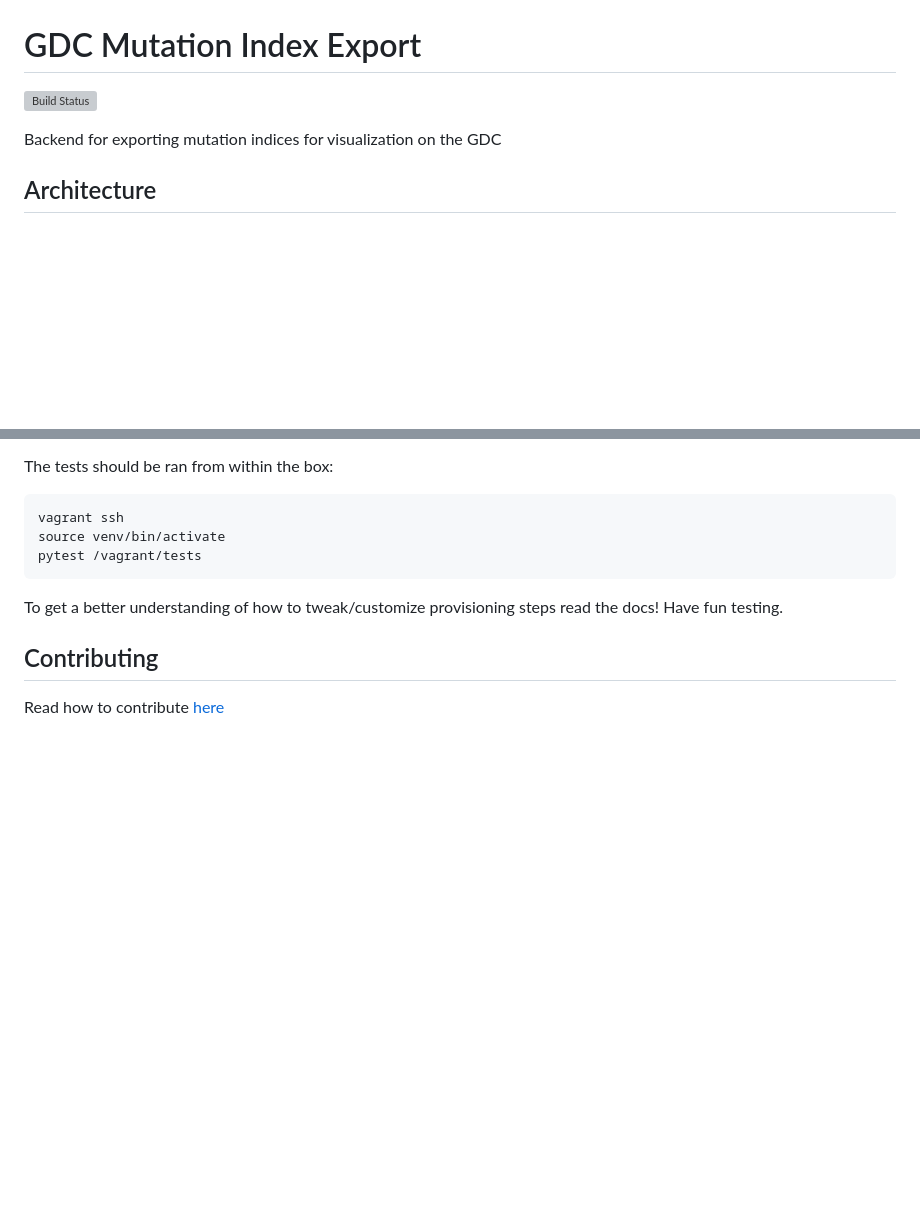
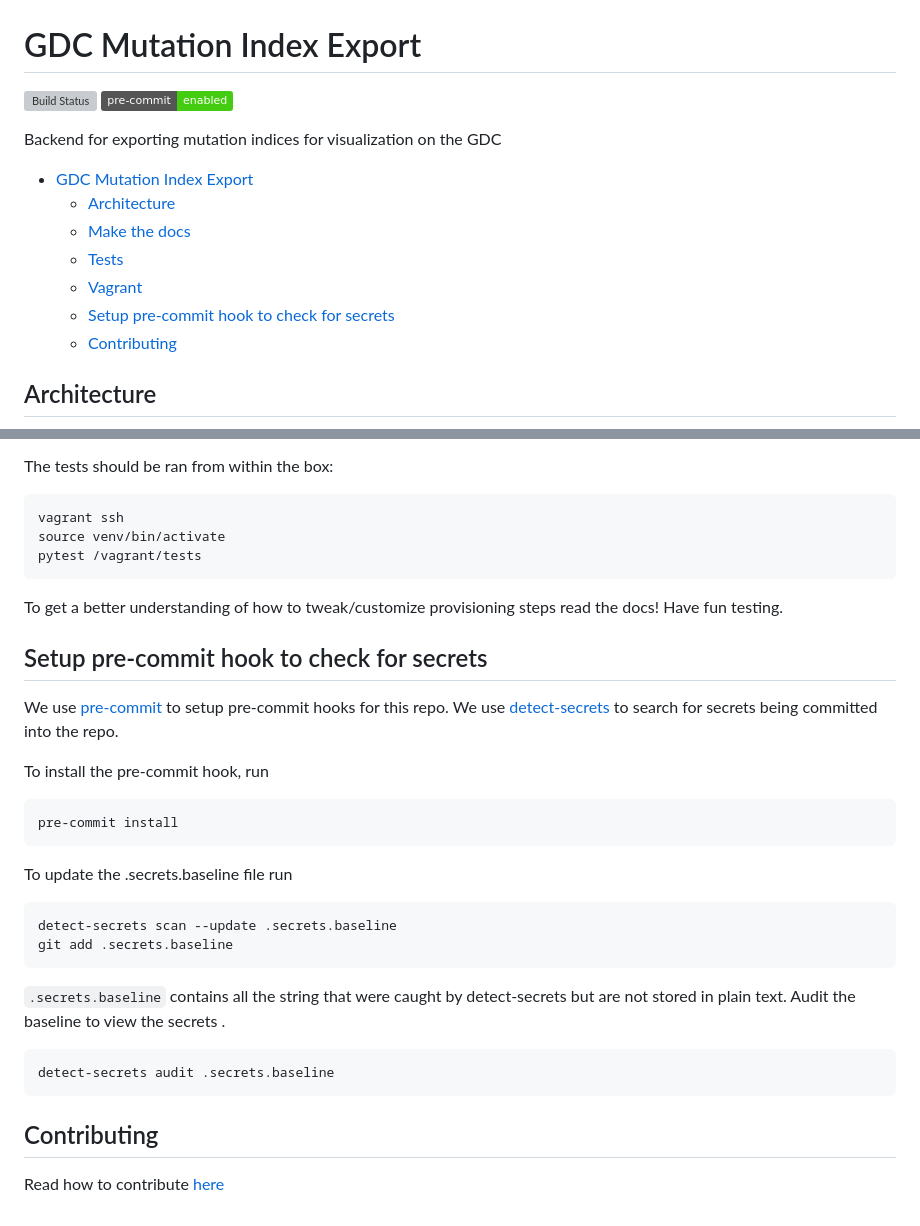
Before and after one commit to NCI-GDC/gdc-mutation-indexer, a Markdown page: README.md, 2 parts joined by grey strips. Rendered like a GitHub page; badges without logos; blank space fills up the shorter version; grey boxes are pictures that could not be loaded.

Commit message:
DEV-159 update readme
Add instruction for pre-commit and detect-secrets.

````diff
--- a/README.md
+++ b/README.md
@@ -1,7 +1,16 @@
 # GDC Mutation Index Export
 [![Build Status](https://travis-ci.com/NCI-GDC/gdc-mutation-indexer.svg?token=KcVLPFGKP2xmZvLzN1nQ&branch=master)](https://travis-ci.com/NCI-GDC/gdc-mutation-indexer)
+[![pre-commit](https://img.shields.io/badge/pre--commit-enabled-brightgreen?logo=pre-commit&logoColor=white)](https://github.com/pre-commit/pre-commit)
 
 Backend for exporting mutation indices for visualization on the GDC
+
+- [GDC Mutation Index Export](#gdc-mutation-index-export)
+  - [Architecture](#architecture)
+  - [Make the docs](#make-the-docs)
+  - [Tests](#tests)
+  - [Vagrant](#vagrant)
+  - [Setup pre-commit hook to check for secrets](#setup-pre-commit-hook-to-check-for-secrets)
+  - [Contributing](#contributing)
 
 ## Architecture
 ![Indexer Architecture](architecture.png)
@@ -57,6 +68,29 @@ pytest /vagrant/tests
 To get a better understanding of how to tweak/customize provisioning steps read
 the docs! Have fun testing.
 
+## Setup pre-commit hook to check for secrets
+
+We use [pre-commit](https://pre-commit.com/) to setup pre-commit hooks for this repo.
+We use [detect-secrets](https://github.com/Yelp/detect-secrets) to search for secrets being committed into the repo.
+
+To install the pre-commit hook, run
+```
+pre-commit install
+```
+
+To update the .secrets.baseline file run
+```
+detect-secrets scan --update .secrets.baseline
+git add .secrets.baseline
+```
+
+`.secrets.baseline` contains all the string that were caught by detect-secrets but are not stored in plain text. Audit the baseline to view the secrets .
+
+```
+detect-secrets audit .secrets.baseline
+```
+
+
 ## Contributing
 
 Read how to contribute [here](https://github.com/NCI-GDC/gdcapi/blob/master/CONTRIBUTING.md)
````
Also changed, not shown: other parts of README.md (+2 -0 lines), architecture.png (added).
